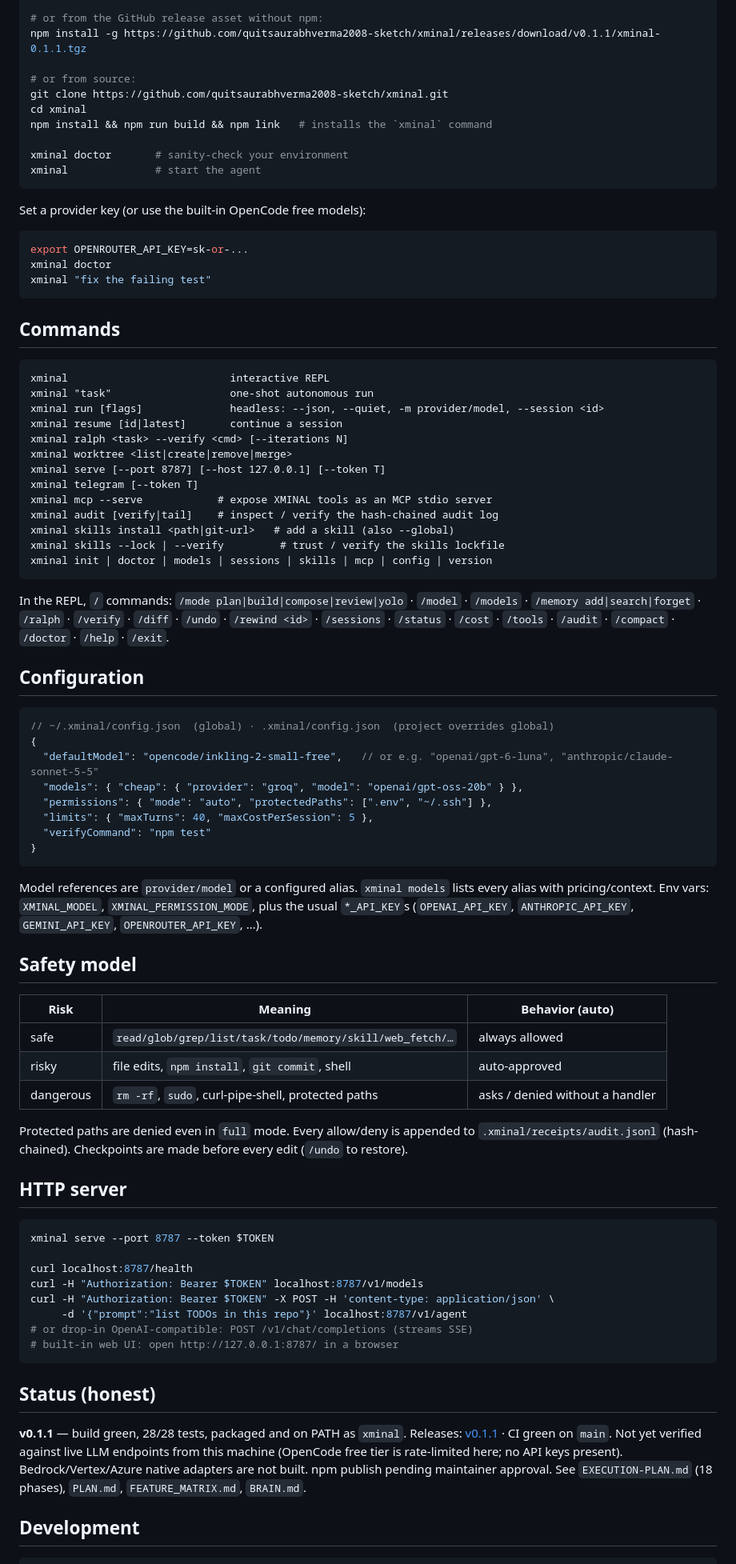
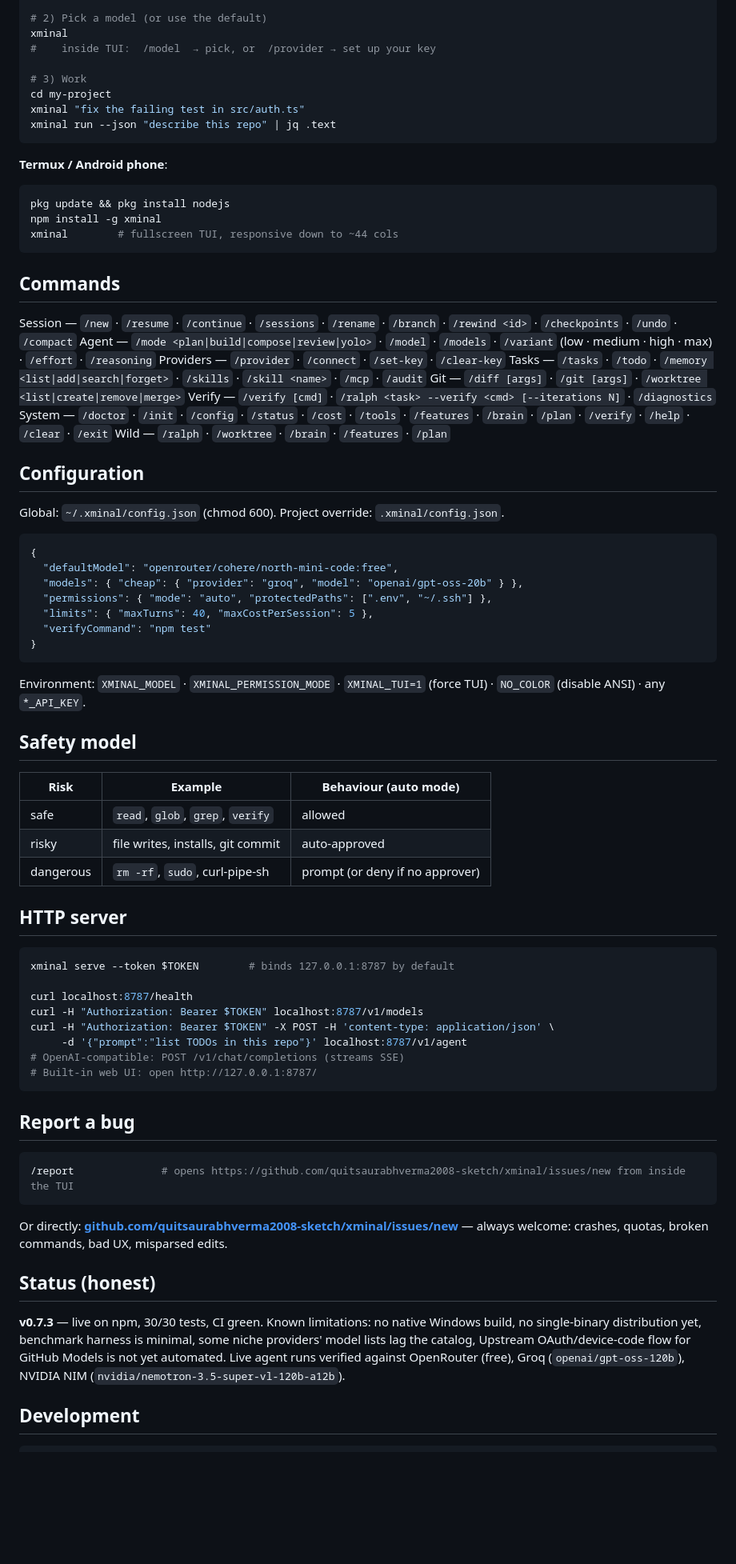
Before and after one commit to quitsaurabhverma2008-sketch/xminal, a Markdown page: README.md, the part around one of its changes. Shown at 80% size. Rendered like a GitHub page; blank space fills up the shorter version.

Commit message:
docs: comprehensive README with screenshots, full providers/commands/reference, /report command

````diff
--- a/README.md
+++ b/README.md
@@ -47,50 +114,40 @@ npm install -g xminal
 
-# or from the GitHub release asset without npm:
-npm install -g https://github.com/quitsaurabhverma2008-sketch/xminal/releases/download/v0.1.1/xminal-0.1.1.tgz
+# 2) Pick a model (or use the default)
+xminal
+#    inside TUI:  /model  → pick, or  /provider → set up your key
 
-# or from source:
-git clone https://github.com/quitsaurabhverma2008-sketch/xminal.git
-cd xminal
-npm install && npm run build && npm link   # installs the `xminal` command
-
-xminal doctor       # sanity-check your environment
-xminal              # start the agent
+# 3) Work
+cd my-project
+xminal "fix the failing test in src/auth.ts"
+xminal run --json "describe this repo" | jq .text
 ```
 
-Set a provider key (or use the built-in OpenCode free models):
+**Termux / Android phone**:
 
 ```bash
-export OPENROUTER_API_KEY=sk-or-...
-xminal doctor
-xminal "fix the failing test"
+pkg update && pkg install nodejs
+npm install -g xminal
+xminal        # fullscreen TUI, responsive down to ~44 cols
 ```
 
 ## Commands
 
-```
-xminal                          interactive REPL
-xminal "task"                   one-shot autonomous run
-xminal run [flags]              headless: --json, --quiet, -m provider/model, --session <id>
-xminal resume [id|latest]       continue a session
-xminal ralph <task> --verify <cmd> [--iterations N]
-xminal worktree <list|create|remove|merge>
-xminal serve [--port 8787] [--host 127.0.0.1] [--token T]
-xminal telegram [--token T]
-xminal mcp --serve            # expose XMINAL tools as an MCP stdio server
-xminal audit [verify|tail]    # inspect / verify the hash-chained audit log
-xminal skills install <path|git-url>   # add a skill (also --global)
-xminal skills --lock | --verify         # trust / verify the skills lockfile
-xminal init | doctor | models | sessions | skills | mcp | config | version
-```
-
-In the REPL, `/` commands: `/mode plan|build|compose|review|yolo` · `/model` · `/models` · `/memory add|search|forget` · `/ralph` · `/verify` · `/diff` · `/undo` · `/rewind <id>` · `/sessions` · `/status` · `/cost` · `/tools` · `/audit` · `/compact` · `/doctor` · `/help` · `/exit`.
+Session — `/new` · `/resume` · `/continue` · `/sessions` · `/rename` · `/branch` · `/rewind <id>` · `/checkpoints` · `/undo` · `/compact`
+Agent — `/mode <plan|build|compose|review|yolo>` · `/model` · `/models` · `/variant` (low · medium · high · max) · `/effort` · `/reasoning`
+Providers — `/provider` · `/connect` · `/set-key` · `/clear-key`
+Tasks — `/tasks` · `/todo` · `/memory <list|add|search|forget>` · `/skills` · `/skill <name>` · `/mcp` · `/audit`
+Git — `/diff [args]` · `/git [args]` · `/worktree <list|create|remove|merge>`
+Verify — `/verify [cmd]` · `/ralph <task> --verify <cmd> [--iterations N]` · `/diagnostics`
+System — `/doctor` · `/init` · `/config` · `/status` · `/cost` · `/tools` · `/features` · `/brain` · `/plan` · `/verify` · `/help` · `/clear` · `/exit`
+Wild — `/ralph` · `/worktree` · `/brain` · `/features` · `/plan`
 
 ## Configuration
 
+Global: `~/.xminal/config.json` (chmod 600). Project override: `.xminal/config.json`.
+
 ```jsonc
-// ~/.xminal/config.json  (global) · .xminal/config.json  (project overrides global)
 {
-  "defaultModel": "opencode/inkling-2-small-free",   // or e.g. "openai/gpt-6-luna", "anthropic/claude-sonnet-5-5"
+  "defaultModel": "openrouter/cohere/north-mini-code:free",
   "models": { "cheap": { "provider": "groq", "model": "openai/gpt-oss-20b" } },
   "permissions": { "mode": "auto", "protectedPaths": [".env", "~/.ssh"] },
   "limits": { "maxTurns": 40, "maxCostPerSession": 5 },
@@ -98,34 +155,40 @@ In the REPL, `/` commands: `/mode plan|build|compose|review|yolo` · `/model` ·
 }
 ```
 
-Model references are `provider/model` or a configured alias. `xminal models` lists every alias with pricing/context. Env vars: `XMINAL_MODEL`, `XMINAL_PERMISSION_MODE`, plus the usual `*_API_KEY`s (`OPENAI_API_KEY`, `ANTHROPIC_API_KEY`, `GEMINI_API_KEY`, `OPENROUTER_API_KEY`, …).
+Environment: `XMINAL_MODEL` · `XMINAL_PERMISSION_MODE` · `XMINAL_TUI=1` (force TUI) · `NO_COLOR` (disable ANSI) · any `*_API_KEY`.
 
 ## Safety model
 
-| Risk | Meaning | Behavior (auto) |
+| Risk | Example | Behaviour (auto mode) |
 |---|---|---|
-| safe | `read/glob/grep/list/task/todo/memory/skill/web_fetch/…` | always allowed |
-| risky | file edits, `npm install`, `git commit`, shell | auto-approved |
-| dangerous | `rm -rf`, `sudo`, curl-pipe-shell, protected paths | asks / denied without a handler |
-
-Protected paths are denied even in `full` mode. Every allow/deny is appended to `.xminal/receipts/audit.jsonl` (hash-chained). Checkpoints are made before every edit (`/undo` to restore).
+| safe | `read`, `glob`, `grep`, `verify` | allowed |
+| risky | file writes, installs, git commit | auto-approved |
+| dangerous | `rm -rf`, `sudo`, curl-pipe-sh | prompt (or deny if no approver) |
 
 ## HTTP server
 
 ```bash
-xminal serve --port 8787 --token $TOKEN
+xminal serve --token $TOKEN        # binds 127.0.0.1:8787 by default
 
 curl localhost:8787/health
 curl -H "Authorization: Bearer $TOKEN" localhost:8787/v1/models
 curl -H "Authorization: Bearer $TOKEN" -X POST -H 'content-type: application/json' \
      -d '{"prompt":"list TODOs in this repo"}' localhost:8787/v1/agent
-# or drop-in OpenAI-compatible: POST /v1/chat/completions (streams SSE)
-# built-in web UI: open http://127.0.0.1:8787/ in a browser
+# OpenAI-compatible: POST /v1/chat/completions (streams SSE)
+# Built-in web UI: open http://127.0.0.1:8787/
 ```
+
+## Report a bug
+
+```bash
+/report              # opens https://github.com/quitsaurabhverma2008-sketch/xminal/issues/new from inside the TUI
+```
+
+Or directly: **[github.com/quitsaurabhverma2008-sketch/xminal/issues/new](https://github.com/quitsaurabhverma2008-sketch/xminal/issues/new)** — always welcome: crashes, quotas, broken commands, bad UX, misparsed edits.
 
 ## Status (honest)
 
-**v0.1.1** — build green, 28/28 tests, packaged and on PATH as `xminal`. Releases: [v0.1.1](https://github.com/quitsaurabhverma2008-sketch/xminal/releases/tag/v0.1.1) · CI green on `main`. Not yet verified against live LLM endpoints from this machine (OpenCode free tier is rate-limited here; no API keys present). Bedrock/Vertex/Azure native adapters are not built. npm publish pending maintainer approval. See `EXECUTION-PLAN.md` (18 phases), `PLAN.md`, `FEATURE_MATRIX.md`, `BRAIN.md`.
+**v0.7.3** — live on npm, 30/30 tests, CI green. Known limitations: no native Windows build, no single-binary distribution yet, benchmark harness is minimal, some niche providers' model lists lag the catalog, Upstream OAuth/device-code flow for GitHub Models is not yet automated. Live agent runs verified against OpenRouter (free), Groq (`openai/gpt-oss-120b`), NVIDIA NIM (`nvidia/nemotron-3.5-super-vl-120b-a12b`).
 
 ## Development
 
````
Also changed, not shown: other parts of README.md (+96 -27 lines), assets/screenshot-boot.png (added), assets/screenshot-commands.png (added), assets/screenshot-model-picker.png (added), assets/screenshot-phone.png (added), assets/screenshot-pong.png (added), assets/screenshot-provider-wizard.png (added), 1 other file.
